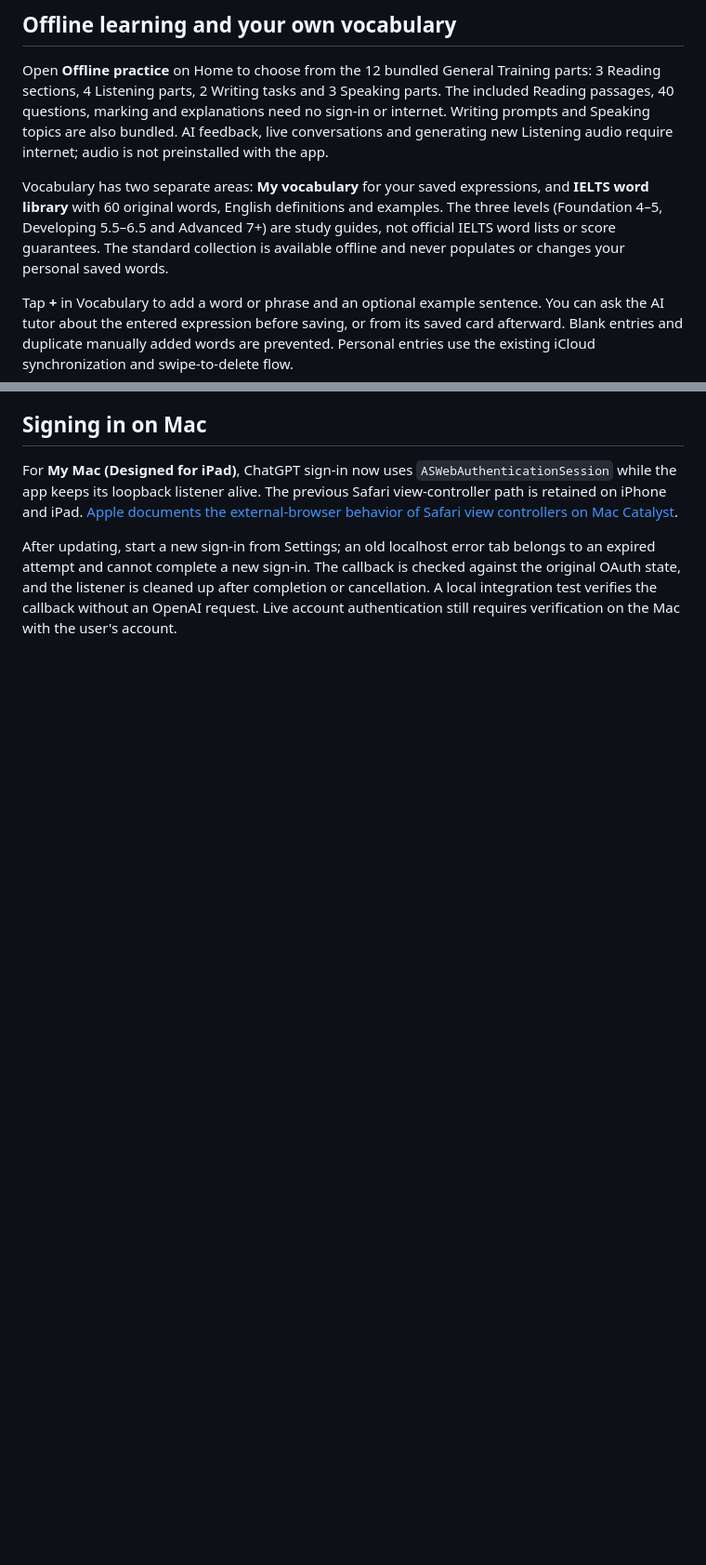
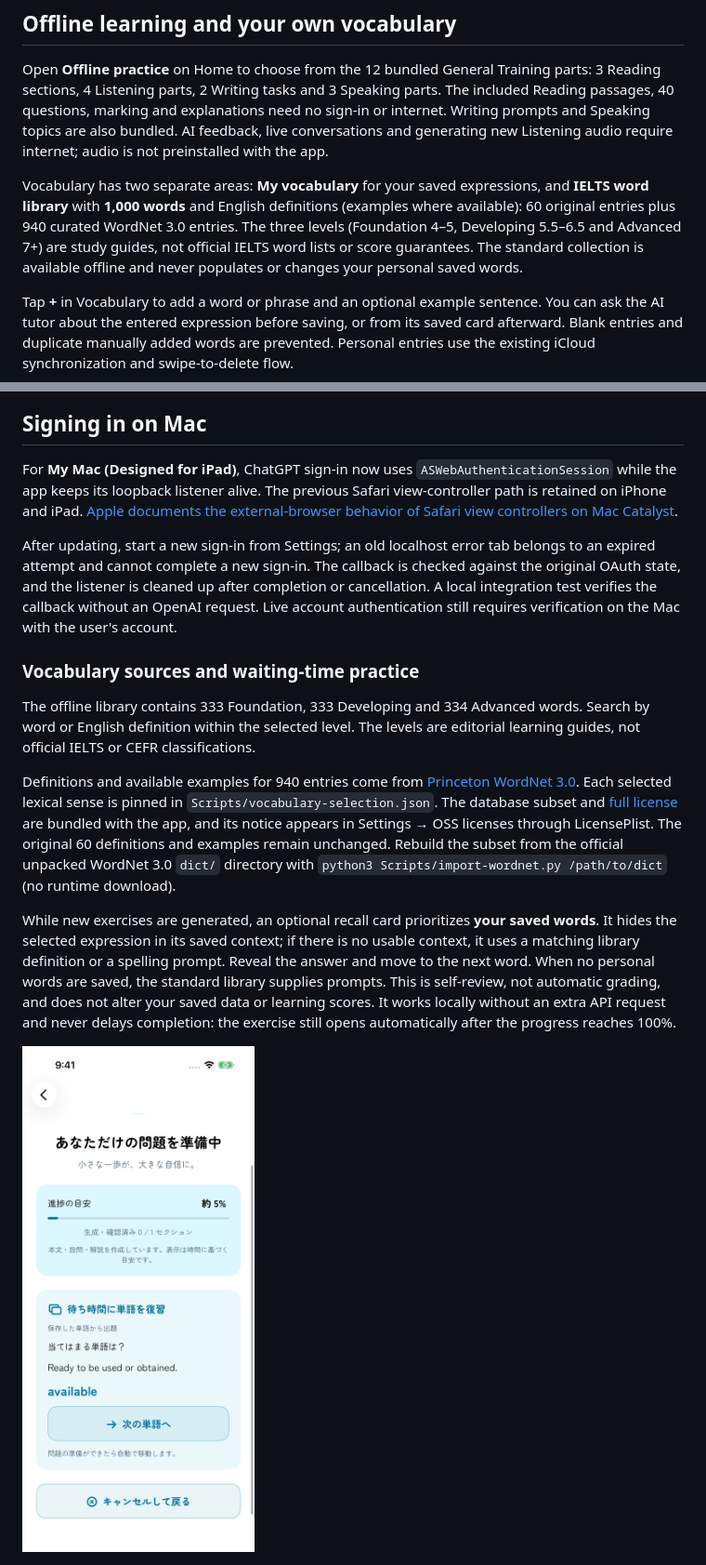
Before and after one commit to NakaokaRei/PocketIELTS, a Markdown page: README.md, 2 parts joined by grey strips. Shown at 93% size. GitHub-like rendering; pictures changed too: Documentation/Screenshots/iphone-generation-quiz.png (added); blank space fills up the shorter version.

Commit message:
Expand offline vocabulary to 1000 words and add generation-time recall

```diff
--- a/README.md
+++ b/README.md
@@ -181,7 +181,7 @@ AI tutor answers use Apple's Foundation Markdown parser with native selectable t
 
 Open **Offline practice** on Home to choose from the 12 bundled General Training parts: 3 Reading sections, 4 Listening parts, 2 Writing tasks and 3 Speaking parts. The included Reading passages, 40 questions, marking and explanations need no sign-in or internet. Writing prompts and Speaking topics are also bundled. AI feedback, live conversations and generating new Listening audio require internet; audio is not preinstalled with the app.
 
-Vocabulary has two separate areas: **My vocabulary** for your saved expressions, and **IELTS word library** with 60 original words, English definitions and examples. The three levels (Foundation 4–5, Developing 5.5–6.5 and Advanced 7+) are study guides, not official IELTS word lists or score guarantees. The standard collection is available offline and never populates or changes your personal saved words.
+Vocabulary has two separate areas: **My vocabulary** for your saved expressions, and **IELTS word library** with **1,000 words** and English definitions (examples where available): 60 original entries plus 940 curated WordNet 3.0 entries. The three levels (Foundation 4–5, Developing 5.5–6.5 and Advanced 7+) are study guides, not official IELTS word lists or score guarantees. The standard collection is available offline and never populates or changes your personal saved words.
 
 Tap **+** in Vocabulary to add a word or phrase and an optional example sentence. You can ask the AI tutor about the entered expression before saving, or from its saved card afterward. Blank entries and duplicate manually added words are prevented. Personal entries use the existing iCloud synchronization and swipe-to-delete flow.
 
@@ -196,3 +196,13 @@ Tap **+** in Vocabulary to add a word or phrase and an optional example sentence
 For **My Mac (Designed for iPad)**, ChatGPT sign-in now uses `ASWebAuthenticationSession` while the app keeps its loopback listener alive. The previous Safari view-controller path is retained on iPhone and iPad. [Apple documents the external-browser behavior of Safari view controllers on Mac Catalyst](https://developer.apple.com/documentation/safariservices/sfsafariviewcontroller).
 
 After updating, start a new sign-in from Settings; an old localhost error tab belongs to an expired attempt and cannot complete a new sign-in. The callback is checked against the original OAuth state, and the listener is cleaned up after completion or cancellation. A local integration test verifies the callback without an OpenAI request. Live account authentication still requires verification on the Mac with the user's account.
+
+### Vocabulary sources and waiting-time practice
+
+The offline library contains 333 Foundation, 333 Developing and 334 Advanced words. Search by word or English definition within the selected level. The levels are editorial learning guides, not official IELTS or CEFR classifications.
+
+Definitions and available examples for 940 entries come from [Princeton WordNet 3.0](https://wordnet.princeton.edu/). Each selected lexical sense is pinned in `Scripts/vocabulary-selection.json`. The database subset and [full license](Resources/Vocabulary/WordNet-LICENSE.txt) are bundled with the app, and its notice appears in Settings → OSS licenses through LicensePlist. The original 60 definitions and examples remain unchanged. Rebuild the subset from the official unpacked WordNet 3.0 `dict/` directory with `python3 Scripts/import-wordnet.py /path/to/dict` (no runtime download).
+
+While new exercises are generated, an optional recall card prioritizes **your saved words**. It hides the selected expression in its saved context; if there is no usable context, it uses a matching library definition or a spelling prompt. Reveal the answer and move to the next word. When no personal words are saved, the standard library supplies prompts. This is self-review, not automatic grading, and does not alter your saved data or learning scores. It works locally without an extra API request and never delays completion: the exercise still opens automatically after the progress reaches 100%.
+
+<img src="Documentation/Screenshots/iphone-generation-quiz.png" width="250" alt="Optional vocabulary recall card while exercises are generated" />
```
Also changed, not shown: 13 other files.
